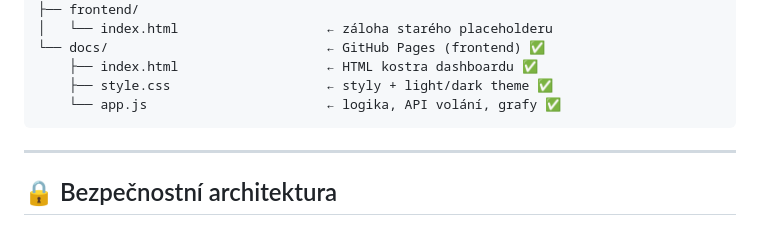
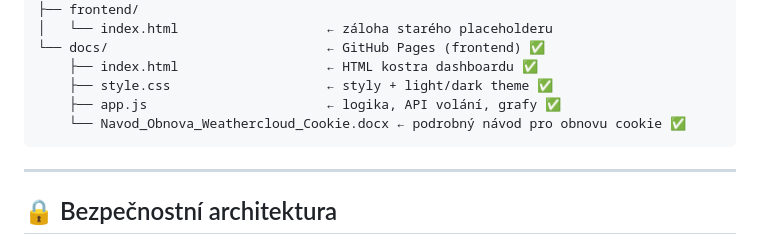
Before and after one commit to petmat247-cloud/WeatherStation, a Markdown page: POSTUP.md, the part around the change. Rendered like a GitHub page.

````diff
--- a/POSTUP.md
+++ b/POSTUP.md
@@ -144,7 +144,8 @@ Stanice/
 └── docs/                            ← GitHub Pages (frontend) ✅
     ├── index.html                   ← HTML kostra dashboardu ✅
     ├── style.css                    ← styly + light/dark theme ✅
-    └── app.js                       ← logika, API volání, grafy ✅
+    ├── app.js                       ← logika, API volání, grafy ✅
+    └── Navod_Obnova_Weathercloud_Cookie.docx ← podrobný návod pro obnovu cookie ✅
 ```
 
 ---
````
Also changed, not shown: README.md (+2 -1 lines).
